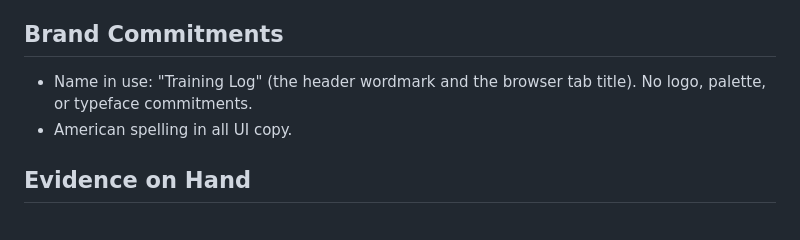
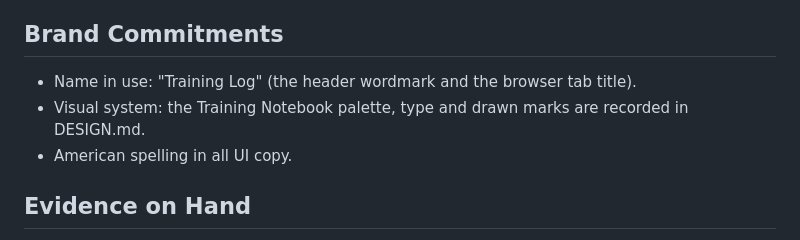
Before and after one commit to carolisengineering/hevy-viz, a Markdown page: PRODUCT.md, the part around the change. Rendered like a GitHub page.

```diff
--- a/PRODUCT.md
+++ b/PRODUCT.md
@@ -45,7 +45,8 @@ Hevy's own charts are limited by time window and focus on one exercise at a time
 
 ## Brand Commitments
 
-- Name in use: "Training Log" (the header wordmark and the browser tab title). No logo, palette, or typeface commitments.
+- Name in use: "Training Log" (the header wordmark and the browser tab title).
+- Visual system: the Training Notebook palette, type and drawn marks are recorded in DESIGN.md.
 - American spelling in all UI copy.
 
 ## Evidence on Hand
```
Also changed, not shown: README.md (+2 -2 lines), docs/screenshot.png.
